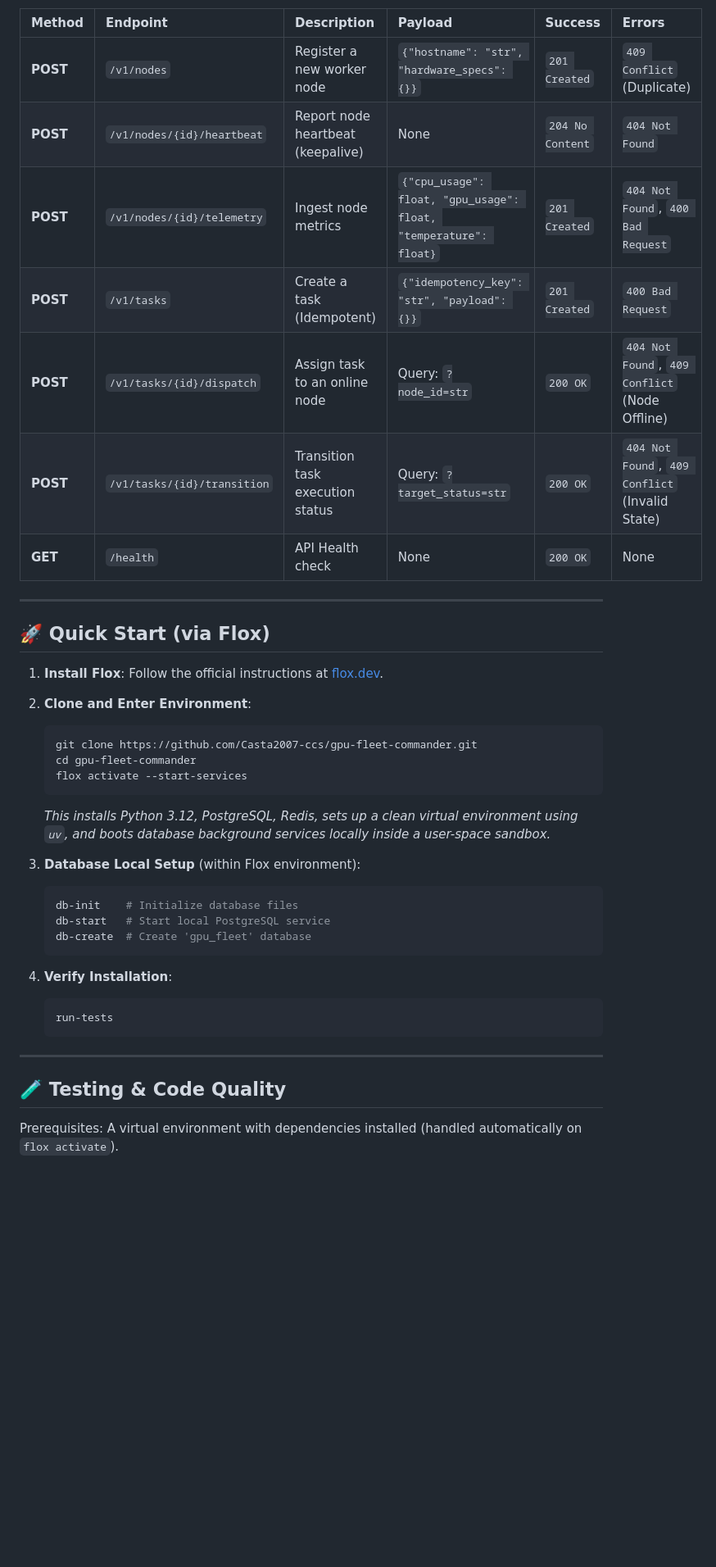
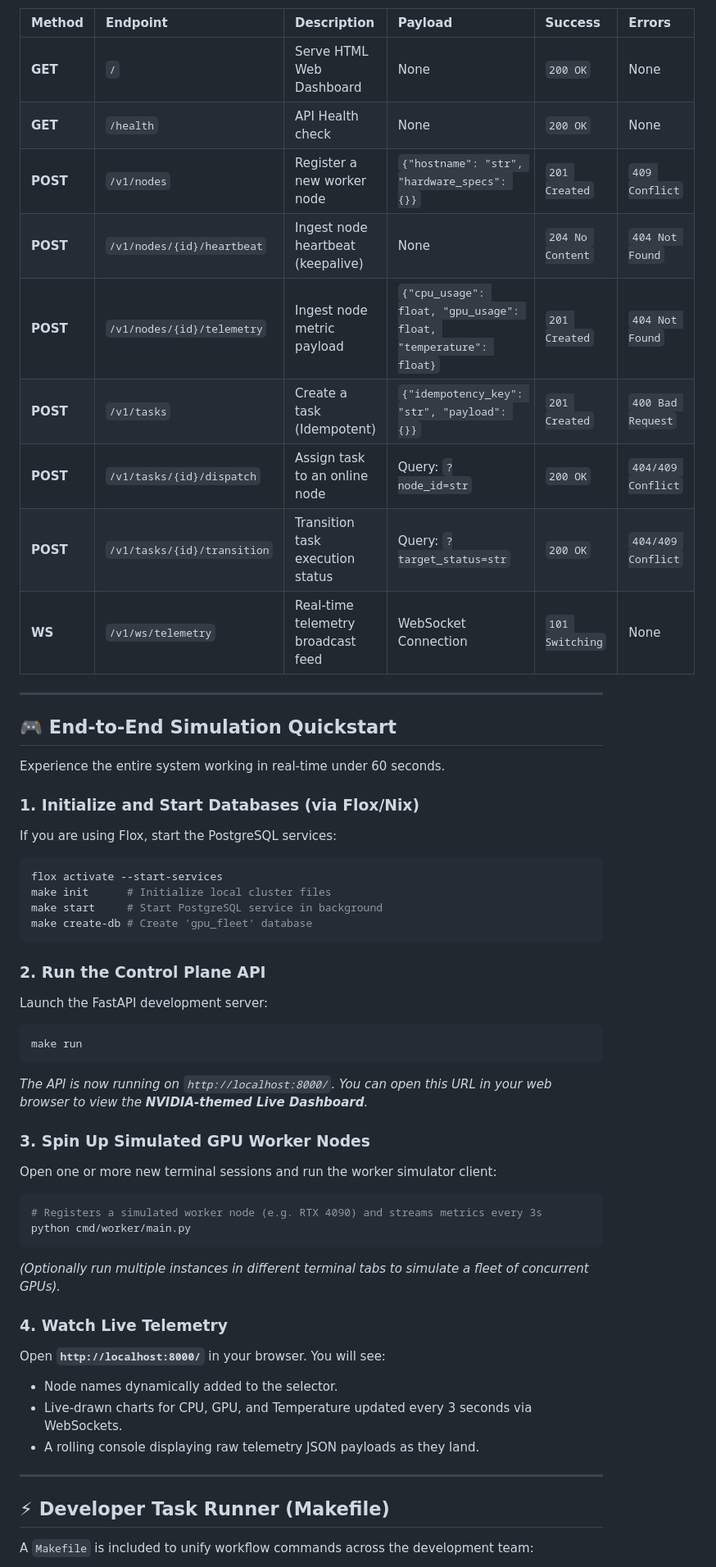
Before and after one commit to Casta2007-ccs/gpu-fleet-commander, a Markdown page: README.md, the part around one of its changes. Shown at 82% size. Rendered like a GitHub page; blank space fills up the shorter version.

````diff
--- a/README.md
+++ b/README.md
@@ -129,44 +142,55 @@ All requests/responses are mapped to strict Pydantic schemas. Custom domain exce
 
 | Method | Endpoint | Description | Payload | Success | Errors |
 |:---|:---|:---|:---|:---|:---|
-| **POST** | `/v1/nodes` | Register a new worker node | `{"hostname": "str", "hardware_specs": {}}` | `201 Created` | `409 Conflict` (Duplicate) |
-| **POST** | `/v1/nodes/{id}/heartbeat` | Report node heartbeat (keepalive) | None | `204 No Content` | `404 Not Found` |
-| **POST** | `/v1/nodes/{id}/telemetry` | Ingest node metrics | `{"cpu_usage": float, "gpu_usage": float, "temperature": float}` | `201 Created` | `404 Not Found`, `400 Bad Request` |
+| **GET** | `/` | Serve HTML Web Dashboard | None | `200 OK` | None |
+| **GET** | `/health` | API Health check | None | `200 OK` | None |
+| **POST** | `/v1/nodes` | Register a new worker node | `{"hostname": "str", "hardware_specs": {}}` | `201 Created` | `409 Conflict` |
+| **POST** | `/v1/nodes/{id}/heartbeat` | Ingest node heartbeat (keepalive) | None | `204 No Content` | `404 Not Found` |
+| **POST** | `/v1/nodes/{id}/telemetry` | Ingest node metric payload | `{"cpu_usage": float, "gpu_usage": float, "temperature": float}` | `201 Created` | `404 Not Found` |
 | **POST** | `/v1/tasks` | Create a task (Idempotent) | `{"idempotency_key": "str", "payload": {}}` | `201 Created` | `400 Bad Request` |
-| **POST** | `/v1/tasks/{id}/dispatch` | Assign task to an online node | Query: `?node_id=str` | `200 OK` | `404 Not Found`, `409 Conflict` (Node Offline) |
-| **POST** | `/v1/tasks/{id}/transition` | Transition task execution status | Query: `?target_status=str` | `200 OK` | `404 Not Found`, `409 Conflict` (Invalid State) |
-| **GET** | `/health` | API Health check | None | `200 OK` | None |
+| **POST** | `/v1/tasks/{id}/dispatch` | Assign task to an online node | Query: `?node_id=str` | `200 OK` | `404/409 Conflict` |
+| **POST** | `/v1/tasks/{id}/transition` | Transition task execution status | Query: `?target_status=str` | `200 OK` | `404/409 Conflict` |
+| **WS** | `/v1/ws/telemetry` | Real-time telemetry broadcast feed | WebSocket Connection | `101 Switching` | None |
 
 ---
 
-## 🚀 Quick Start (via Flox)
+## 🎮 End-to-End Simulation Quickstart
 
-1. **Install Flox**:
-   Follow the official instructions at [flox.dev](https://flox.dev/docs/install-flox/install/).
+Experience the entire system working in real-time under 60 seconds.
 
-2. **Clone and Enter Environment**:
-   ```bash
-   git clone https://github.com/Casta2007-ccs/gpu-fleet-commander.git
-   cd gpu-fleet-commander
-   flox activate --start-services
-   ```
-   *This installs Python 3.12, PostgreSQL, Redis, sets up a clean virtual environment using `uv`, and boots database background services locally inside a user-space sandbox.*
+### 1. Initialize and Start Databases (via Flox/Nix)
+If you are using Flox, start the PostgreSQL services:
+```bash
+flox activate --start-services
+make init      # Initialize local cluster files
+make start     # Start PostgreSQL service in background
+make create-db # Create 'gpu_fleet' database
+```
 
-3. **Database Local Setup** (within Flox environment):
-   ```bash
-   db-init    # Initialize database files
-   db-start   # Start local PostgreSQL service
-   db-create  # Create 'gpu_fleet' database
-   ```
+### 2. Run the Control Plane API
+Launch the FastAPI development server:
+```bash
+make run
+```
+*The API is now running on `http://localhost:8000/`. You can open this URL in your web browser to view the **NVIDIA-themed Live Dashboard**.*
 
-4. **Verify Installation**:
-   ```bash
-   run-tests
-   ```
+### 3. Spin Up Simulated GPU Worker Nodes
+Open one or more new terminal sessions and run the worker simulator client:
+```bash
+# Registers a simulated worker node (e.g. RTX 4090) and streams metrics every 3s
+python cmd/worker/main.py
+```
+*(Optionally run multiple instances in different terminal tabs to simulate a fleet of concurrent GPUs).*
+
+### 4. Watch Live Telemetry
+Open **`http://localhost:8000/`** in your browser. You will see:
+- Node names dynamically added to the selector.
+- Live-drawn charts for CPU, GPU, and Temperature updated every 3 seconds via WebSockets.
+- A rolling console displaying raw telemetry JSON payloads as they land.
 
 ---
 
-## 🧪 Testing & Code Quality
+## ⚡ Developer Task Runner (Makefile)
 
-Prerequisites: A virtual environment with dependencies installed (handled automatically on `flox activate`).
+A `Makefile` is included to unify workflow commands across the development team:
 
````
Also changed, not shown: other parts of README.md (+59 -39 lines).
